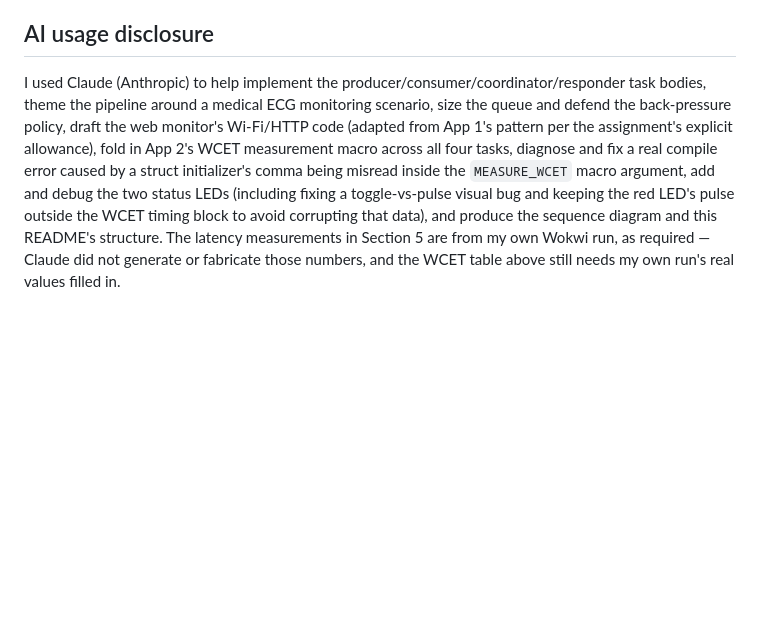
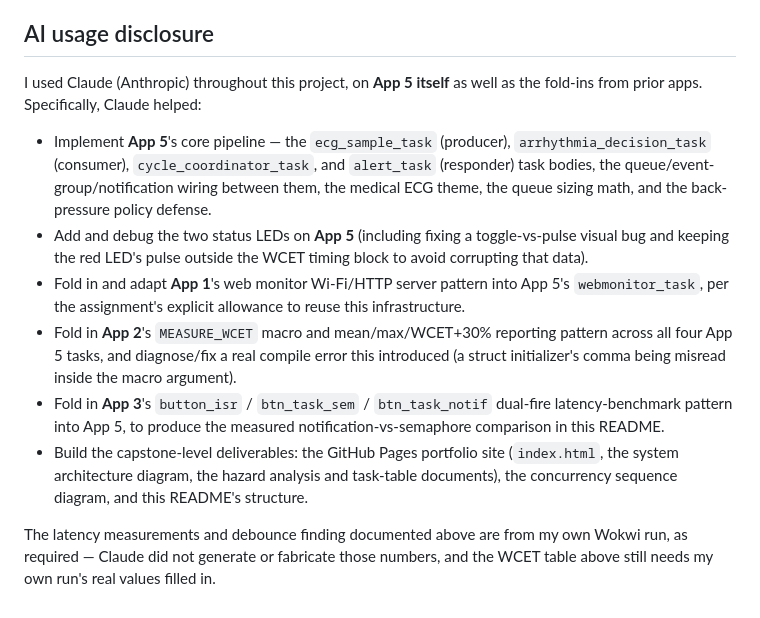
Before and after one commit to Samuel-Diaz191/MED-GUARD, a Markdown page: README.md, the part around the change. Rendered like a GitHub page; blank space fills up the shorter version.

Commit message:
Update README with AI usage details for App 5
Expanded AI usage disclosure to detail contributions from Claude (Anthropic) in implementing App 5 and integrating components from previous apps.

```diff
--- a/README.md
+++ b/README.md
@@ -195,4 +195,29 @@ inside them already sat safely inside a function call's own parentheses (e.g.
 
 ## AI usage disclosure
 
-I used Claude (Anthropic) to help implement the producer/consumer/coordinator/responder task bodies, theme the pipeline around a medical ECG monitoring scenario, size the queue and defend the back-pressure policy, draft the web monitor's Wi-Fi/HTTP code (adapted from App 1's pattern per the assignment's explicit allowance), fold in App 2's WCET measurement macro across all four tasks, diagnose and fix a real compile error caused by a struct initializer's comma being misread inside the `MEASURE_WCET` macro argument, add and debug the two status LEDs (including fixing a toggle-vs-pulse visual bug and keeping the red LED's pulse outside the WCET timing block to avoid corrupting that data), and produce the sequence diagram and this README's structure. The latency measurements in Section 5 are from my own Wokwi run, as required — Claude did not generate or fabricate those numbers, and the WCET table above still needs my own run's real values filled in.
+I used Claude (Anthropic) throughout this project, on **App 5 itself** as well as the
+fold-ins from prior apps. Specifically, Claude helped:
+
+- Implement **App 5**'s core pipeline — the `ecg_sample_task` (producer),
+  `arrhythmia_decision_task` (consumer), `cycle_coordinator_task`, and `alert_task`
+  (responder) task bodies, the queue/event-group/notification wiring between them, the
+  medical ECG theme, the queue sizing math, and the back-pressure policy defense.
+- Add and debug the two status LEDs on **App 5** (including fixing a toggle-vs-pulse
+  visual bug and keeping the red LED's pulse outside the WCET timing block to avoid
+  corrupting that data).
+- Fold in and adapt **App 1**'s web monitor Wi-Fi/HTTP server pattern into App 5's
+  `webmonitor_task`, per the assignment's explicit allowance to reuse this
+  infrastructure.
+- Fold in **App 2**'s `MEASURE_WCET` macro and mean/max/WCET+30% reporting pattern
+  across all four App 5 tasks, and diagnose/fix a real compile error this introduced
+  (a struct initializer's comma being misread inside the macro argument).
+- Fold in **App 3**'s `button_isr` / `btn_task_sem` / `btn_task_notif` dual-fire
+  latency-benchmark pattern into App 5, to produce the measured notification-vs-semaphore
+  comparison in this README.
+- Build the capstone-level deliverables: the GitHub Pages portfolio site (`index.html`,
+  the system architecture diagram, the hazard analysis and task-table documents), the
+  concurrency sequence diagram, and this README's structure.
+
+The latency measurements and debounce finding documented above are from my own Wokwi
+run, as required — Claude did not generate or fabricate those numbers, and the WCET
+table above still needs my own run's real values filled in.
```
